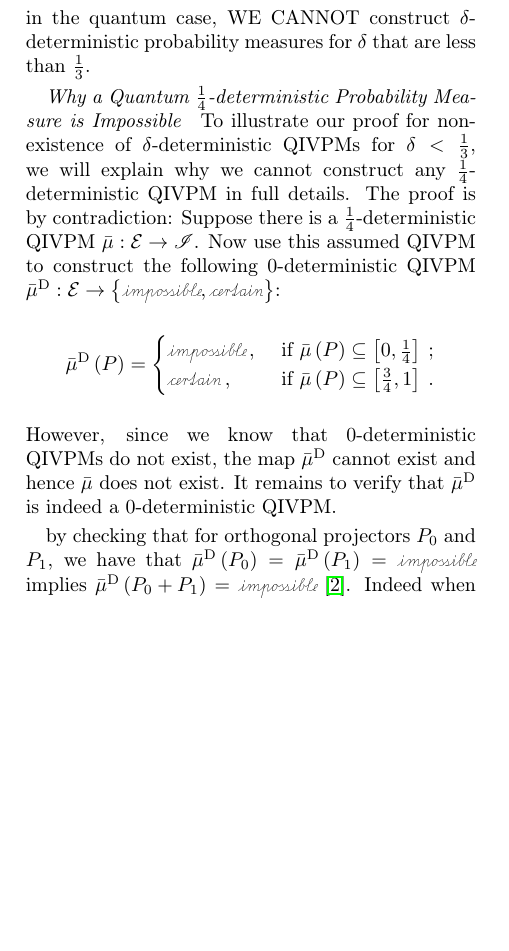
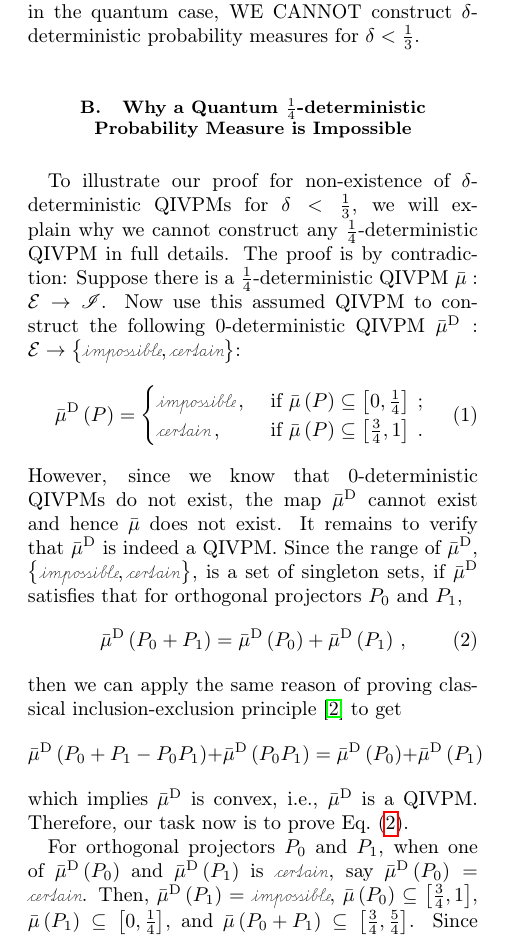
Before and after one commit to yuttai/Contextuality-and-Nonlocality-in-Discrete-Quantum-Theory, a LaTeX paper (prop_prop_letter_ajhs_referee_response.tex): part of one column of page 1 of 2, cut so that both start at the same text, the shorter picture padded with empty space. Compiled offline with pdfLaTeX.

Commit message:
prop_prop_letter_ajhs_referee_response.tex Updating...

```diff
--- a/prop_prop_letter_ajhs_referee_response.tex
+++ b/prop_prop_letter_ajhs_referee_response.tex
@@ -160,9 +160,9 @@ as well as $\frac{1}{4}$-deterministic and in fact for any $\delta$
 in the range $\left[0,1\right]$ we can construct a $\delta$-deterministic
 classical probability measure. BUT the situation changes in the quantum
 case, WE CANNOT construct $\delta$-deterministic probability measures
-for $\delta$ that are less than $\frac{1}{3}$.
+for $\delta<\frac{1}{3}$.
 
-\paragraph{Why a Quantum $\frac{1}{4}$-deterministic Probability Measure is
+\subsection{Why a Quantum $\frac{1}{4}$-deterministic Probability Measure is
 Impossible}
 
 To illustrate our proof for non-existence of $\delta$-deterministic
@@ -171,18 +171,26 @@ any $\frac{1}{4}$-deterministic QIVPM in full details. The proof
 is by contradiction: Suppose there is a $\frac{1}{4}$-deterministic
 QIVPM~$\bar{\mu}:\events\rightarrow\mathscr{I}$. Now use this assumed
 QIVPM to construct the following $0$-deterministic QIVPM $\bar{\mu}^{\textrm{D}}:\events\rightarrow\left\{ \imposs,\necess\right\} $:
-\[
+\begin{equation}
 \bar{\mu}^{\textrm{D}}\left(P\right)=\begin{cases}
 \imposs\,, & \textrm{ if }\bar{\mu}\left(P\right)\subseteq\left[0,\tfrac{1}{4}\right]\:;\\
 \necess\,, & \textrm{ if }\bar{\mu}\left(P\right)\subseteq\left[\tfrac{3}{4},1\right]\:.
 \end{cases}
-\]
+\end{equation}
 However, since we know that $0$-deterministic QIVPMs do not exist,
 the map $\bar{\mu}^{\textrm{D}}$ cannot exist and hence $\bar{\mu}$
 does not exist. It remains to verify that $\bar{\mu}^{\textrm{D}}$
-is indeed a $0$-deterministic QIVPM.
+is indeed a QIVPM. Since the range of $\bar{\mu}^{\textrm{D}}$, $\left\{ \imposs,\necess\right\} $,
+is a set of singleton sets, if $\bar{\mu}^{\textrm{D}}$ satisfies
+that for orthogonal projectors~$P_{0}$ and $P_{1}$,
+\begin{equation}
+\bar{\mu}^{\textrm{D}}\left(P_{0}+P_{1}\right)=\bar{\mu}^{\textrm{D}}\left(P_{0}\right)+\bar{\mu}^{\textrm{D}}\left(P_{1}\right)\,,\label{eq:QuantumInterval-valuedProbability-Equal}
+\end{equation}
+then we can apply the same reason of proving classical inclusion-exclusion
+principle~\cite{TaiThesis2018} to get
+\[
+\bar{\mu}^{\textrm{D}}\left(P_{0}+P_{1}-P_{0}P_{1}\right)+\bar{\mu}^{\textrm{D}}\left(P_{0}P_{1}\right)=\bar{\mu}^{\textrm{D}}\left(P_{0}\right)+\bar{\mu}^{\textrm{D}}\left(P_{1}\right)
+\]
+which implies $\bar{\mu}^{\textrm{D}}$ is convex, i.e., $\bar{\mu}^{\textrm{D}}$
+is a QIVPM. Therefore, our task now is to prove Eq.~(\ref{eq:QuantumInterval-valuedProbability-Equal}).
 
-by checking that for orthogonal projectors~$P_{0}$ and $P_{1}$,
-we have that $\bar{\mu}^{\textrm{D}}\left(P_{0}\right)=\bar{\mu}^{\textrm{D}}\left(P_{1}\right)=\imposs$
-implies $\bar{\mu}^{\textrm{D}}\left(P_{0}+P_{1}\right)=\imposs$~\cite{TaiThesis2018}.
-Indeed when $\bar{\mu}^{\textrm{D}}\left(P_{0}\right)=\bar{\mu}^{\textrm{D}}\left(P_{1}\right)=\imposs$,
@@ -188,0 +200,8 @@ Indeed when $\bar{\mu}^{\textrm{D}}\left(P_{0}\right)=\bar{\mu}^{\textrm{D}}\lef
+\end{figure*}
+For orthogonal projectors~$P_{0}$ and $P_{1}$, when one of $\bar{\mu}^{\textrm{D}}\left(P_{0}\right)$
+and $\bar{\mu}^{\textrm{D}}\left(P_{1}\right)$ is $\necess$, say
+$\bar{\mu}^{\textrm{D}}\left(P_{0}\right)=\necess$. Then, $\bar{\mu}^{\textrm{D}}\left(P_{1}\right)=\imposs$,
+$\bar{\mu}\left(P_{0}\right)\subseteq\left[\frac{3}{4},1\right]$,
+$\bar{\mu}\left(P_{1}\right)\subseteq\left[0,\frac{1}{4}\right]$,
+and $\bar{\mu}\left(P_{0}+P_{1}\right)\subseteq\left[\frac{3}{4},\frac{5}{4}\right]$.
+Since $\bar{\mu}\left(P_{0}+P_{1}\right)$ is bounded by $\left[0,1\right]$,
@@ -201,5 +219,3 @@ must be a subset of $\left[0,\frac{1}{4}\right]$.}
-\end{figure}
-
 %%%%%%%%%%%%%%%%%%%%%%%%%%%%%%%%%%%%%%%%%%%%%%%%%%%%%%%%%%%%%%%%%%%%%%%%%%%%%
 \bibliography{prop}
 \end{document}
```
Also changed, not shown: prop_prop_letter_ajhs_referee_response.tex (14 more changed lines), 1 other file.
